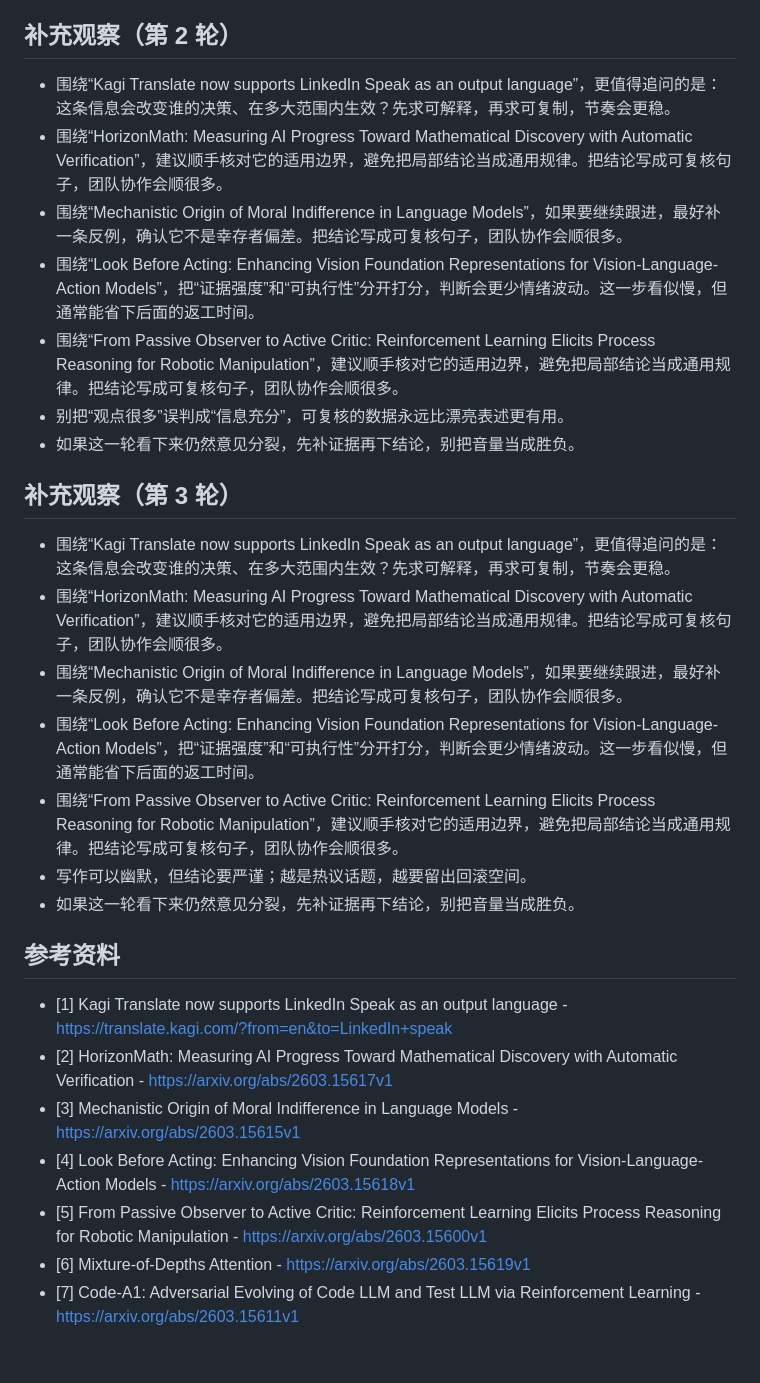
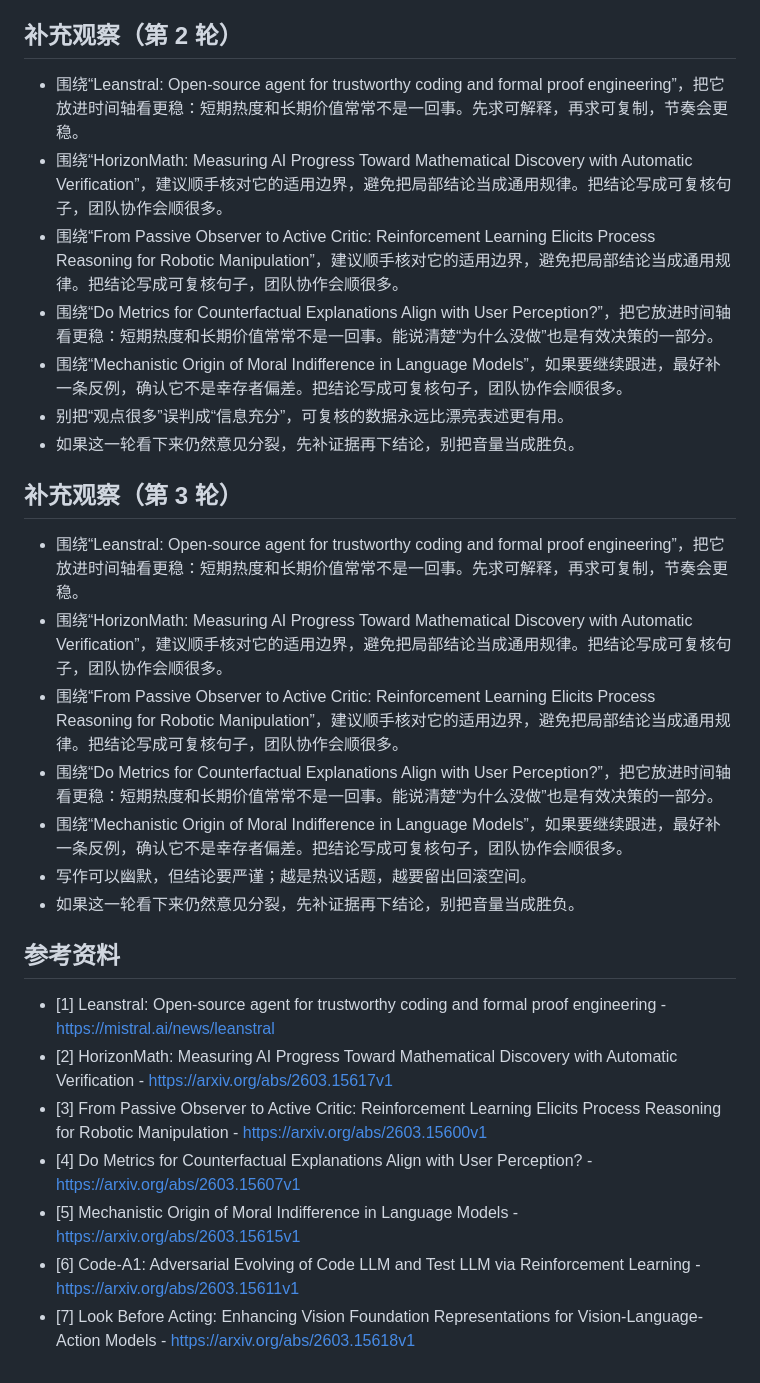
Before and after one commit to Eason-2/first-depot, a Markdown page: deliverables/published/2026-03-17-ai.md, the part around one of its changes. GitHub-like rendering.

```diff
--- a/deliverables/published/2026-03-17-ai.md
+++ b/deliverables/published/2026-03-17-ai.md
@@ -63,29 +63,29 @@ sources:
 - 如果这一轮看下来仍然意见分裂，先补证据再下结论，别把音量当成胜负。
 
 ## 补充观察（第 2 轮）
-- 围绕“Kagi Translate now supports LinkedIn Speak as an output language”，更值得追问的是：这条信息会改变谁的决策、在多大范围内生效？先求可解释，再求可复制，节奏会更稳。
+- 围绕“Leanstral: Open-source agent for trustworthy coding and formal proof engineering”，把它放进时间轴看更稳：短期热度和长期价值常常不是一回事。先求可解释，再求可复制，节奏会更稳。
 - 围绕“HorizonMath: Measuring AI Progress Toward Mathematical Discovery with Automatic Verification”，建议顺手核对它的适用边界，避免把局部结论当成通用规律。把结论写成可复核句子，团队协作会顺很多。
+- 围绕“From Passive Observer to Active Critic: Reinforcement Learning Elicits Process Reasoning for Robotic Manipulation”，建议顺手核对它的适用边界，避免把局部结论当成通用规律。把结论写成可复核句子，团队协作会顺很多。
+- 围绕“Do Metrics for Counterfactual Explanations Align with User Perception?”，把它放进时间轴看更稳：短期热度和长期价值常常不是一回事。能说清楚“为什么没做”也是有效决策的一部分。
 - 围绕“Mechanistic Origin of Moral Indifference in Language Models”，如果要继续跟进，最好补一条反例，确认它不是幸存者偏差。把结论写成可复核句子，团队协作会顺很多。
-- 围绕“Look Before Acting: Enhancing Vision Foundation Representations for Vision-Language-Action Models”，把“证据强度”和“可执行性”分开打分，判断会更少情绪波动。这一步看似慢，但通常能省下后面的返工时间。
-- 围绕“From Passive Observer to Active Critic: Reinforcement Learning Elicits Process Reasoning for Robotic Manipulation”，建议顺手核对它的适用边界，避免把局部结论当成通用规律。把结论写成可复核句子，团队协作会顺很多。
 - 别把“观点很多”误判成“信息充分”，可复核的数据永远比漂亮表述更有用。
 - 如果这一轮看下来仍然意见分裂，先补证据再下结论，别把音量当成胜负。
 
 ## 补充观察（第 3 轮）
-- 围绕“Kagi Translate now supports LinkedIn Speak as an output language”，更值得追问的是：这条信息会改变谁的决策、在多大范围内生效？先求可解释，再求可复制，节奏会更稳。
+- 围绕“Leanstral: Open-source agent for trustworthy coding and formal proof engineering”，把它放进时间轴看更稳：短期热度和长期价值常常不是一回事。先求可解释，再求可复制，节奏会更稳。
 - 围绕“HorizonMath: Measuring AI Progress Toward Mathematical Discovery with Automatic Verification”，建议顺手核对它的适用边界，避免把局部结论当成通用规律。把结论写成可复核句子，团队协作会顺很多。
+- 围绕“From Passive Observer to Active Critic: Reinforcement Learning Elicits Process Reasoning for Robotic Manipulation”，建议顺手核对它的适用边界，避免把局部结论当成通用规律。把结论写成可复核句子，团队协作会顺很多。
+- 围绕“Do Metrics for Counterfactual Explanations Align with User Perception?”，把它放进时间轴看更稳：短期热度和长期价值常常不是一回事。能说清楚“为什么没做”也是有效决策的一部分。
 - 围绕“Mechanistic Origin of Moral Indifference in Language Models”，如果要继续跟进，最好补一条反例，确认它不是幸存者偏差。把结论写成可复核句子，团队协作会顺很多。
-- 围绕“Look Before Acting: Enhancing Vision Foundation Representations for Vision-Language-Action Models”，把“证据强度”和“可执行性”分开打分，判断会更少情绪波动。这一步看似慢，但通常能省下后面的返工时间。
-- 围绕“From Passive Observer to Active Critic: Reinforcement Learning Elicits Process Reasoning for Robotic Manipulation”，建议顺手核对它的适用边界，避免把局部结论当成通用规律。把结论写成可复核句子，团队协作会顺很多。
 - 写作可以幽默，但结论要严谨；越是热议话题，越要留出回滚空间。
 - 如果这一轮看下来仍然意见分裂，先补证据再下结论，别把音量当成胜负。
 
 ## 参考资料
 
-- [1] Kagi Translate now supports LinkedIn Speak as an output language - https://translate.kagi.com/?from=en&to=LinkedIn+speak
+- [1] Leanstral: Open-source agent for trustworthy coding and formal proof engineering - https://mistral.ai/news/leanstral
 - [2] HorizonMath: Measuring AI Progress Toward Mathematical Discovery with Automatic Verification - https://arxiv.org/abs/2603.15617v1
-- [3] Mechanistic Origin of Moral Indifference in Language Models - https://arxiv.org/abs/2603.15615v1
-- [4] Look Before Acting: Enhancing Vision Foundation Representations for Vision-Language-Action Models - https://arxiv.org/abs/2603.15618v1
-- [5] From Passive Observer to Active Critic: Reinforcement Learning Elicits Process Reasoning for Robotic Manipulation - https://arxiv.org/abs/2603.15600v1
-- [6] Mixture-of-Depths Attention - https://arxiv.org/abs/2603.15619v1
-- [7] Code-A1: Adversarial Evolving of Code LLM and Test LLM via Reinforcement Learning - https://arxiv.org/abs/2603.15611v1
+- [3] From Passive Observer to Active Critic: Reinforcement Learning Elicits Process Reasoning for Robotic Manipulation - https://arxiv.org/abs/2603.15600v1
+- [4] Do Metrics for Counterfactual Explanations Align with User Perception? - https://arxiv.org/abs/2603.15607v1
+- [5] Mechanistic Origin of Moral Indifference in Language Models - https://arxiv.org/abs/2603.15615v1
+- [6] Code-A1: Adversarial Evolving of Code LLM and Test LLM via Reinforcement Learning - https://arxiv.org/abs/2603.15611v1
+- [7] Look Before Acting: Enhancing Vision Foundation Representations for Vision-Language-Action Models - https://arxiv.org/abs/2603.15618v1
```
Also changed, not shown: other parts of deliverables/published/2026-03-17-ai.md (+33 -33 lines).
